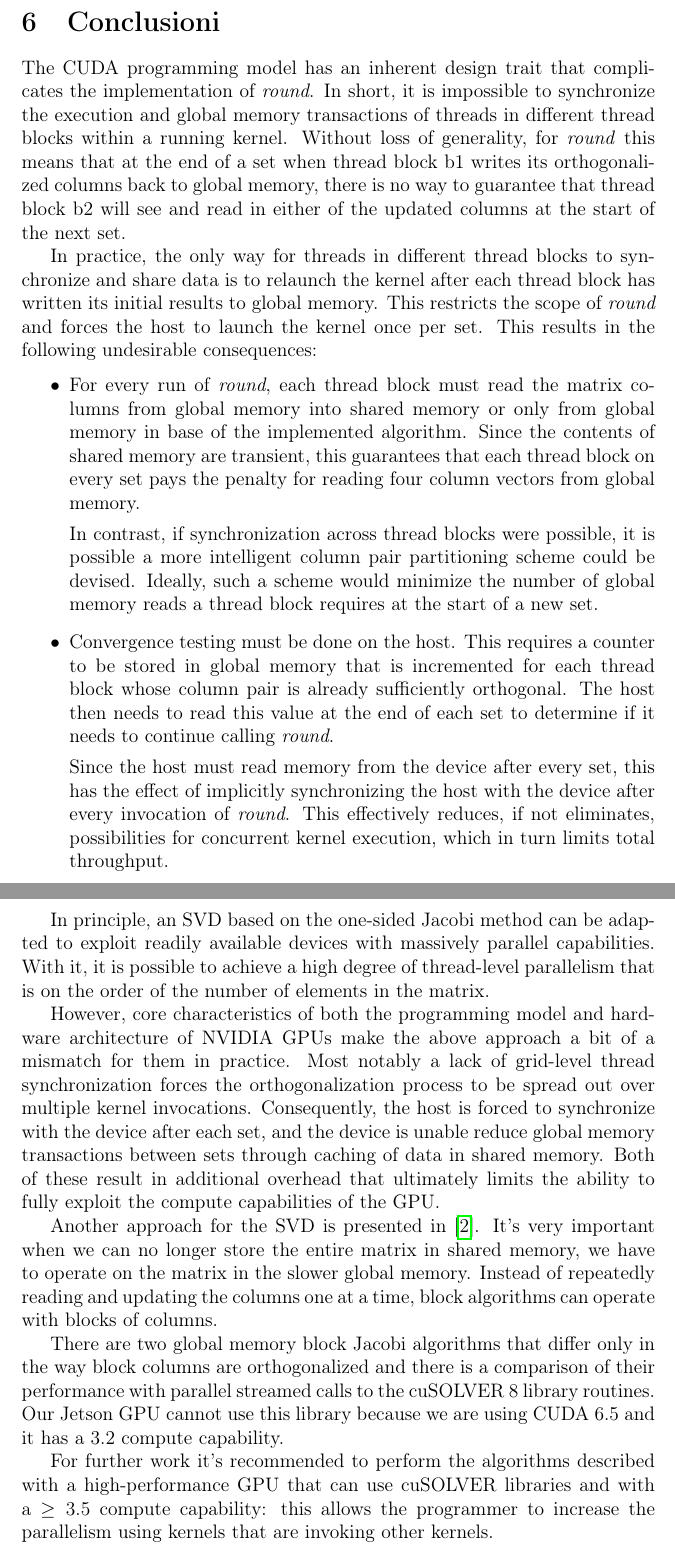
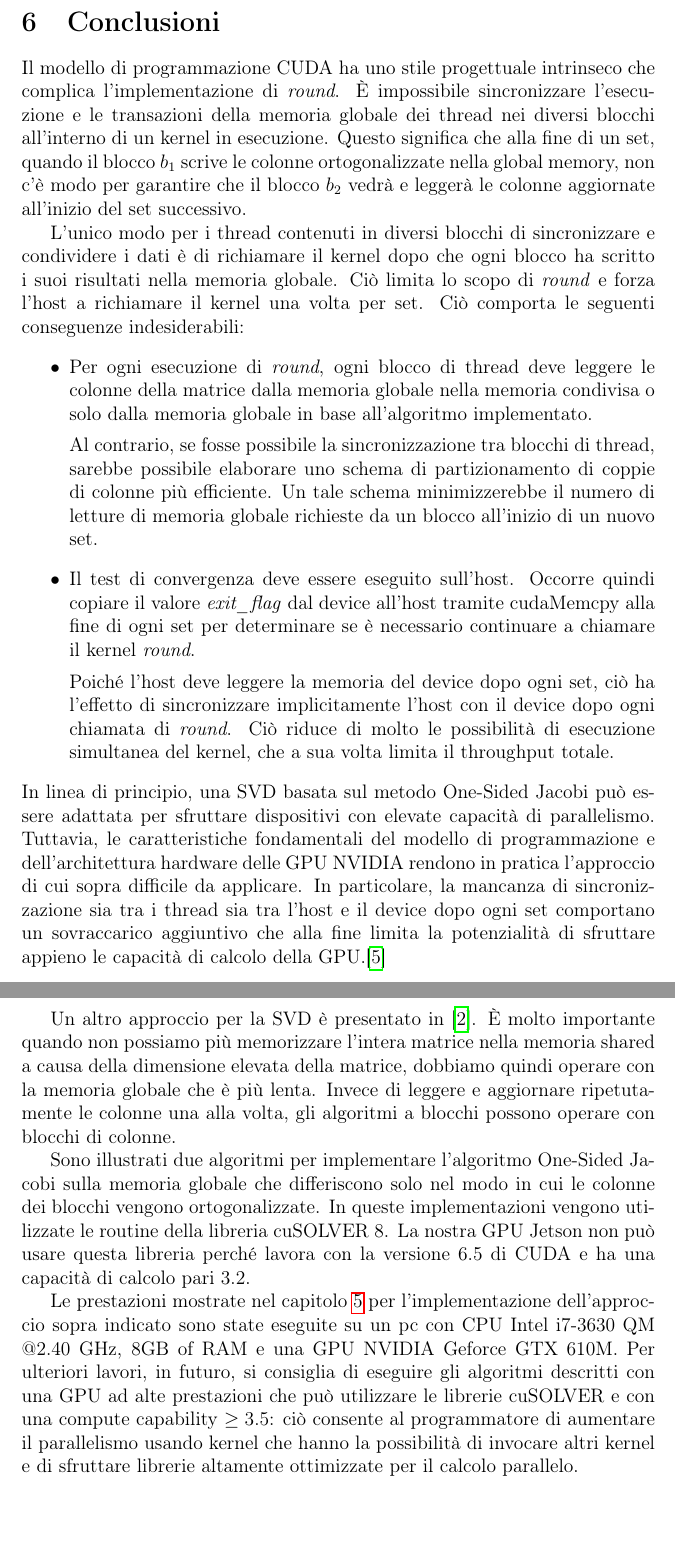
Before and after one commit to MatteoOrlandini/Embedded-Systems-Exam, a LaTeX document (Relazione/Relazione.tex, which reads Relazione/Section/Conclusioni.tex): two parts of pages 38 and 39 of 40, joined at a grey line, cut so that both start at the same text, the shorter picture padded with empty space. Compiled offline with pdfLaTeX.

Commit message:
update introduzione and conclusioni

```diff
--- a/Relazione/Section/Conclusioni.tex
+++ b/Relazione/Section/Conclusioni.tex
@@ -1,24 +1,21 @@
-The CUDA programming model has an inherent design trait that complicates the implementation of \textit{round}. In short, it is impossible to synchronize the execution and global memory transactions of threads in different thread blocks within a running kernel. Without loss of generality, for \textit{round} this means that at the end of a set when thread block b1 writes its orthogonalized columns back to global memory, there is no way to guarantee that thread block b2 will see and read in either of the updated columns at the start of the next set.
+\label{sec:Conclusioni}
+Il modello di programmazione CUDA ha uno stile progettuale intrinseco che complica l'implementazione di \textit{round}. È impossibile sincronizzare l'esecuzione e le transazioni della memoria globale dei thread nei diversi blocchi all'interno di un kernel in esecuzione. Questo significa che alla fine di un set, quando il blocco $b_1$ scrive le colonne ortogonalizzate nella global memory, non c'è modo per garantire che il blocco $b_2$ vedrà e leggerà le colonne aggiornate all'inizio del set successivo.
 
-In practice, the only way for threads in different thread blocks to synchronize and share data is to relaunch the kernel after each thread block has written its initial results to global memory. This restricts the scope of \textit{round} and forces the host to launch the kernel once per set. This results in the following undesirable consequences:
+L'unico modo per i thread contenuti in diversi blocchi di sincronizzare e condividere i dati è di richiamare il kernel dopo che ogni blocco ha scritto i suoi risultati nella memoria globale. Ciò limita lo scopo di \textit{round} e forza l'host a richiamare il kernel una volta per set. Ciò comporta le seguenti conseguenze indesiderabili:
 \begin{itemize}
-	\item For every run of \textit{round}, each thread block must read the matrix columns from global	memory into shared memory or only from global memory in base of the implemented algorithm. Since the contents of shared memory are transient, this guarantees that each thread block on every set pays the penalty for reading four column vectors from global memory.
+	\item Per ogni esecuzione di \textit{round}, ogni blocco di thread deve leggere le colonne della matrice dalla memoria globale nella memoria condivisa o solo dalla memoria globale in base all'algoritmo implementato.
 
-	In contrast, if synchronization across thread blocks were possible, it is possible a more intelligent column pair partitioning scheme could be devised. Ideally, such a scheme would minimize the number of global	memory reads a thread block requires at the start of a new set.
-	\item Convergence testing must be done on the host. This requires a counter to be stored in global memory that is incremented for each thread block whose column pair is already sufficiently orthogonal. The host then needs to read this value at the end of each set to determine if it needs to continue calling \textit{round}.
 
-	Since the host must read memory from the device after every set, this has the effect of implicitly synchronizing the host with the device after every invocation of \textit{round}. This effectively reduces, if not eliminates,	possibilities for concurrent kernel execution, which in turn limits total throughput.
+	Al contrario, se fosse possibile la sincronizzazione tra blocchi di thread, sarebbe possibile elaborare uno schema di partizionamento di coppie di colonne più efficiente. Un tale schema minimizzerebbe il numero di letture di memoria globale richieste da un blocco all'inizio di un nuovo set.
+
+	\item Il test di convergenza deve essere eseguito sull'host. Occorre quindi copiare il valore \textit{exit\_flag} dal device all'host tramite \text{cudaMemcpy} alla fine di ogni set per determinare se è necessario continuare a chiamare il kernel \textit{round}.
+
+	Poiché l'host deve leggere la memoria del device dopo ogni set, ciò ha l'effetto di sincronizzare implicitamente l'host con il device dopo ogni chiamata di \textit{round}. Ciò riduce di molto le possibilità di esecuzione simultanea del kernel, che a sua volta limita il throughput totale.
 \end{itemize}
+In linea di principio, una SVD basata sul metodo One-Sided Jacobi può essere adattata per sfruttare dispositivi con elevate capacità di parallelismo. Tuttavia, le caratteristiche fondamentali del modello di programmazione e dell'architettura hardware delle GPU NVIDIA rendono in pratica l'approccio di cui sopra difficile da applicare. In particolare, la mancanza di sincronizzazione sia tra i thread sia tra l'host e il device dopo ogni set comportano un sovraccarico aggiuntivo che alla fine limita la potenzialità di sfruttare appieno le capacità di calcolo della GPU.\cite{Romer:SVD}
 
-The runtime performance shown in~\ref{sec:Performace} for the implementation of the approach given above was measured on a laptop equipped with an Intel i7-3630 QM 2.40 GHz CPU, 8GB of RAM, and the aforementioned Geforce GTX 610M.
+Un altro approccio per la SVD è presentato in~\cite{Boukaram:SVD}. È molto importante quando non possiamo più memorizzare l'intera matrice nella memoria shared a causa della dimensione elevata della matrice, dobbiamo quindi operare con la memoria globale che è più lenta. Invece di leggere e aggiornare ripetutamente le colonne una alla volta, gli algoritmi a blocchi possono operare con blocchi di colonne.
 
-In principle, an SVD based on the one-sided Jacobi method can be adapted to exploit readily available devices with massively parallel capabilities. With it, it is possible to achieve a high degree of thread-level parallelism that is on the order of the number of elements in the matrix.
+Sono illustrati due algoritmi per implementare l'algoritmo One-Sided Jacobi sulla memoria globale che differiscono solo nel modo in cui le colonne dei blocchi vengono ortogonalizzate. In queste implementazioni vengono utilizzate le routine della libreria cuSOLVER 8. La nostra GPU Jetson non può usare questa libreria perché lavora con la versione 6.5 di CUDA e ha una capacità di calcolo pari 3.2.
 
-However, core characteristics of both the programming model and hardware architecture of NVIDIA GPUs make the above approach a bit of a mismatch for them in practice. Most notably a lack of grid-level thread synchronization forces the orthogonalization process to be spread out over multiple kernel invocations. Consequently, the host is forced to synchronize with the device after each set, and the device is unable reduce global memory transactions between sets through caching of data in shared memory. Both of these result in additional overhead that ultimately limits the ability to fully exploit the compute capabilities of the GPU.
-
-Another approach for the SVD is presented in~\cite{Boukaram:SVD}. It's very important when we can no longer store the entire matrix in shared memory, we have to operate on the
-matrix in the slower global memory. Instead of repeatedly reading and updating the columns one at a time, block algorithms can operate with blocks of columns.
-
-There are two global memory block Jacobi algorithms that differ only in the way block columns are orthogonalized and there is a comparison of their performance with parallel streamed calls to the cuSOLVER 8 library routines. Our Jetson GPU cannot use this library because we are using CUDA 6.5 and it has a 3.2 compute capability.
-
-For further work it's recommended to perform the algorithms described with a high-performance GPU that can use cuSOLVER libraries and with a $\geq 3.5$ compute capability: this allows the programmer to increase the parallelism using kernels that are invoking other kernels.
+Le prestazioni mostrate nel capitolo~\ref{sec:Performance} per l'implementazione dell'approccio sopra indicato sono state eseguite su un pc con CPU Intel i7-3630 QM @2.40 GHz, 8GB of RAM e una GPU NVIDIA Geforce GTX 610M. Per ulteriori lavori, in futuro, si consiglia di eseguire gli algoritmi descritti con una GPU ad alte prestazioni che può utilizzare le librerie cuSOLVER e con una compute capability $\geq 3.5$: ciò consente al programmatore di aumentare il parallelismo usando kernel che hanno la possibilità di invocare altri kernel e di sfruttare librerie altamente ottimizzate per il calcolo parallelo.
```
Also changed, not shown: Relazione/Relazione.tex (+0 -1 lines), Relazione/Section/CUDA.tex (+1 -1 lines), Relazione/Section/Introduzione.tex (+7 -5 lines), Relazione/Section/Performance.tex (+2 -2 lines), Relazione/Subsection/One_Sided_Jacobi.tex (+5 -1 lines), 5 other files.
